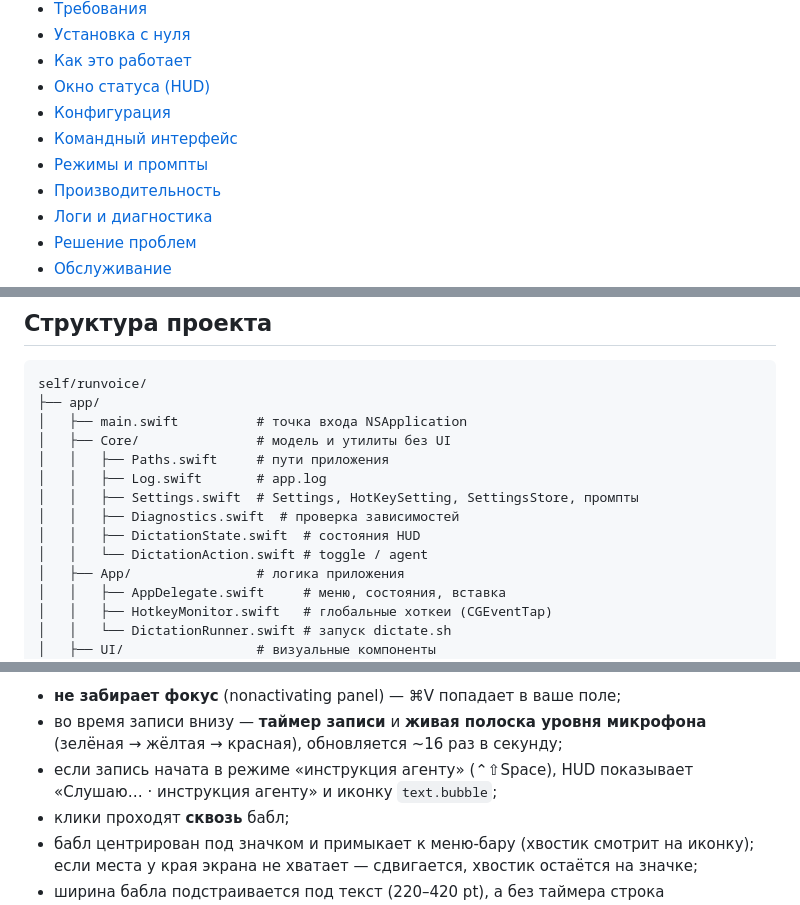
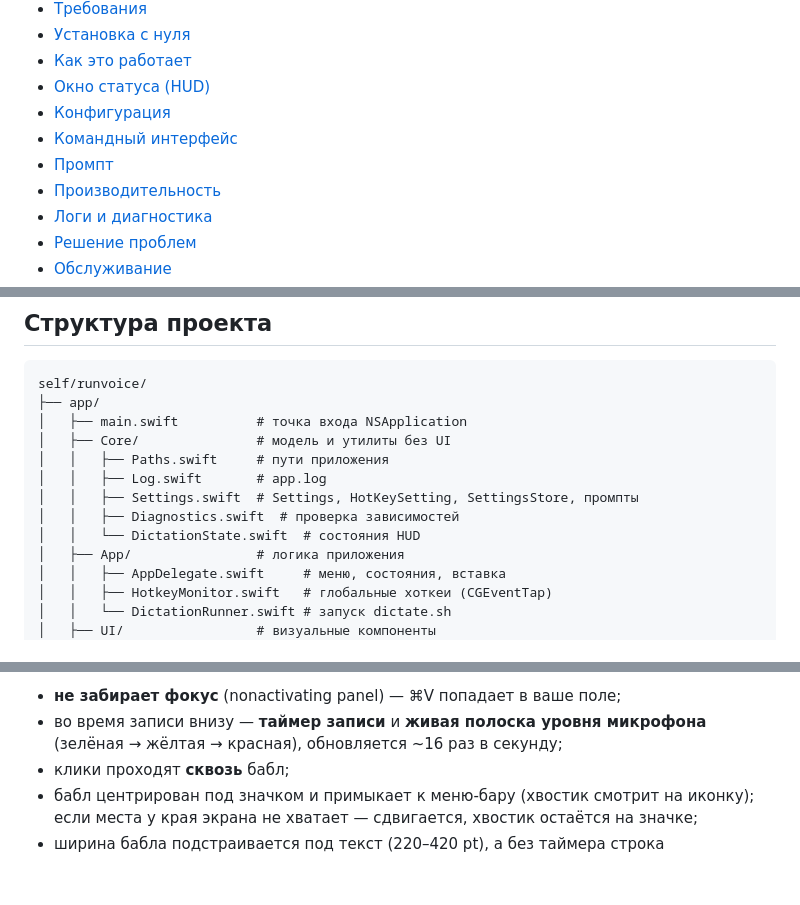
Before and after one commit to A11oW/runvoice, a Markdown page: README.md, 3 parts joined by grey strips. GitHub-like rendering; blank space fills up the shorter version.

```diff
--- a/README.md
+++ b/README.md
@@ -21,7 +21,7 @@ OpenCode (орфография, пунктуация, заглавные), и в
 - [Окно статуса (HUD)](#окно-статуса-hud)
 - [Конфигурация](#конфигурация)
 - [Командный интерфейс](#командный-интерфейс)
-- [Режимы и промпты](#режимы-и-промпты)
+- [Промпт](#промпт)
 - [Производительность](#производительность)
 - [Логи и диагностика](#логи-и-диагностика)
 - [Решение проблем](#решение-проблем)
@@ -77,8 +76,7 @@ self/runvoice/
 │   │   ├── Log.swift       # app.log
 │   │   ├── Settings.swift  # Settings, HotKeySetting, SettingsStore, промпты
 │   │   ├── Diagnostics.swift  # проверка зависимостей
-│   │   ├── DictationState.swift  # состояния HUD
-│   │   └── DictationAction.swift # toggle / agent
+│   │   └── DictationState.swift  # состояния HUD
 │   ├── App/                # логика приложения
 │   │   ├── AppDelegate.swift     # меню, состояния, вставка
 │   │   ├── HotkeyMonitor.swift   # глобальные хоткеи (CGEventTap)
@@ -427,8 +421,6 @@ launchctl bootstrap gui/$(id -u) ~/Library/LaunchAgents/ai.opencode.whisper-serv
 - **не забирает фокус** (nonactivating panel) — ⌘V попадает в ваше поле;
 - во время записи внизу — **таймер записи** и **живая полоска уровня микрофона**
   (зелёная → жёлтая → красная), обновляется ~16 раз в секунду;
-- если запись начата в режиме «инструкция агенту» (⌃⇧Space), HUD показывает
-  «Слушаю… · инструкция агенту» и иконку `text.bubble`;
 - клики проходят **сквозь** бабл;
 - бабл центрирован под значком и примыкает к меню-бару (хвостик смотрит на иконку);
   если места у края экрана не хватает — сдвигается, хвостик остаётся на значке;
```
Also changed, not shown: other parts of README.md (+10 -26 lines), docs/screenshots/README.md (+2 -3 lines), docs/screenshots/hud-recording-agent.png (deleted), docs/screenshots/settings-hotkeys.png, docs/screenshots/settings-prompt.png, 10 other files.
